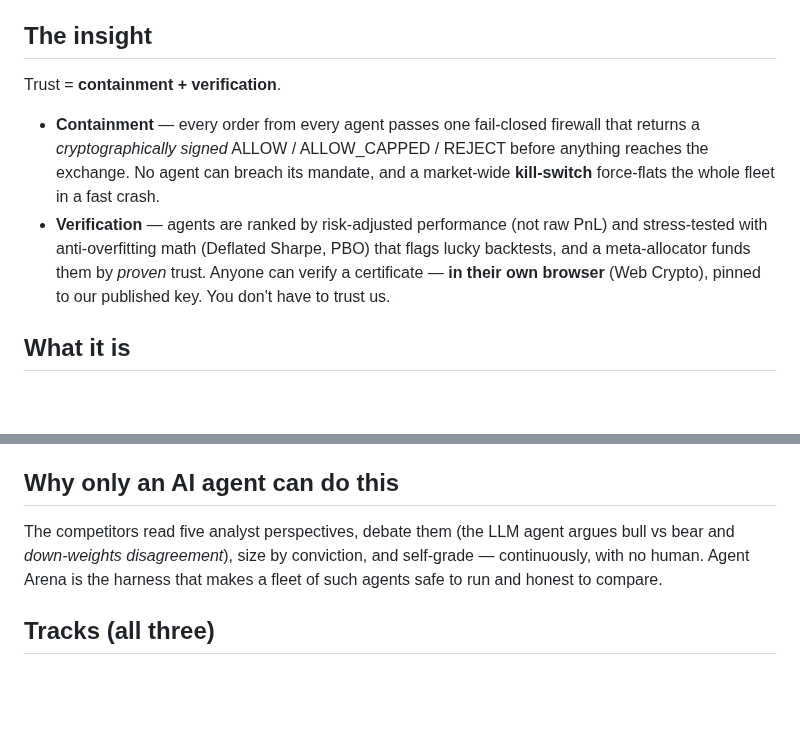
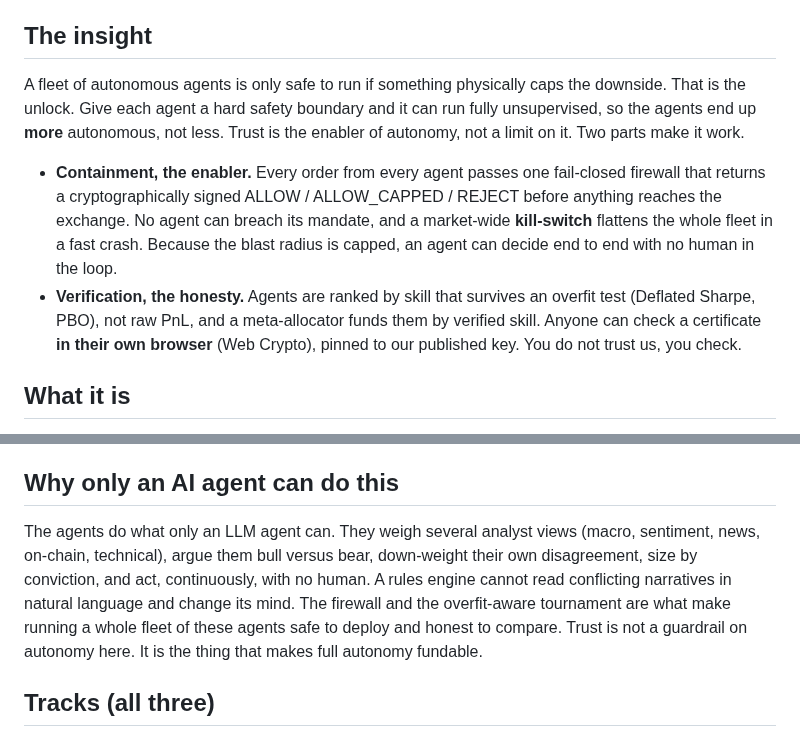
Before and after one commit to Pratiikpy/agent-arena, a Markdown page: PITCH.md, 2 parts joined by grey strips. Drawn GitHub-style; blank space fills up the shorter version.

Commit message:
docs(pitch): reframe novelty as autonomy-enabler (trust makes full autonomy fundable)

```diff
--- a/PITCH.md
+++ b/PITCH.md
@@ -12,16 +12,19 @@ from doing something catastrophic before a human ever sees it. Everyone builds a
 that *generate* trades. **Almost nobody builds the layer that makes them trustworthy.**
 
 ## The insight
-Trust = **containment + verification**.
-- **Containment** — every order from every agent passes one fail-closed firewall that
-  returns a *cryptographically signed* ALLOW / ALLOW_CAPPED / REJECT before anything
-  reaches the exchange. No agent can breach its mandate, and a market-wide **kill-switch**
-  force-flats the whole fleet in a fast crash.
-- **Verification** — agents are ranked by risk-adjusted performance (not raw PnL) and
-  stress-tested with anti-overfitting math (Deflated Sharpe, PBO) that flags lucky backtests,
-  and a meta-allocator funds them by *proven* trust. Anyone can verify a
-  certificate — **in their own browser** (Web Crypto), pinned to our published key. You
-  don't have to trust us.
+A fleet of autonomous agents is only safe to run if something physically caps the downside.
+That is the unlock. Give each agent a hard safety boundary and it can run fully unsupervised,
+so the agents end up **more** autonomous, not less. Trust is the enabler of autonomy, not a
+limit on it. Two parts make it work.
+- **Containment, the enabler.** Every order from every agent passes one fail-closed firewall
+  that returns a cryptographically signed ALLOW / ALLOW_CAPPED / REJECT before anything reaches
+  the exchange. No agent can breach its mandate, and a market-wide **kill-switch** flattens the
+  whole fleet in a fast crash. Because the blast radius is capped, an agent can decide end to
+  end with no human in the loop.
+- **Verification, the honesty.** Agents are ranked by skill that survives an overfit test
+  (Deflated Sharpe, PBO), not raw PnL, and a meta-allocator funds them by verified skill.
+  Anyone can check a certificate **in their own browser** (Web Crypto), pinned to our published
+  key. You do not trust us, you check.
 
 ## What it is
 **Agent Arena**: a live tournament where multiple autonomous agents (a conflict-gated
@@ -54,10 +57,12 @@ Bitget's own GetAgent platform.
   tokenized US stocks** (AAPL/TSLA/NVDA/MSFT/GOOGL/META).
 
 ## Why only an AI agent can do this
-The competitors read five analyst perspectives, debate them (the LLM agent argues bull
-vs bear and *down-weights disagreement*), size by conviction, and self-grade —
-continuously, with no human. Agent Arena is the harness that makes a fleet of such
-agents safe to run and honest to compare.
+The agents do what only an LLM agent can. They weigh several analyst views (macro, sentiment,
+news, on-chain, technical), argue them bull versus bear, down-weight their own disagreement,
+size by conviction, and act, continuously, with no human. A rules engine cannot read conflicting
+narratives in natural language and change its mind. The firewall and the overfit-aware tournament
+are what make running a whole fleet of these agents safe to deploy and honest to compare. Trust
+is not a guardrail on autonomy here. It is the thing that makes full autonomy fundable.
 
 ## Tracks (all three)
 Trading Agent (the autonomous agents) · Trading Infra (firewall, benchmark, MCP server,
```
